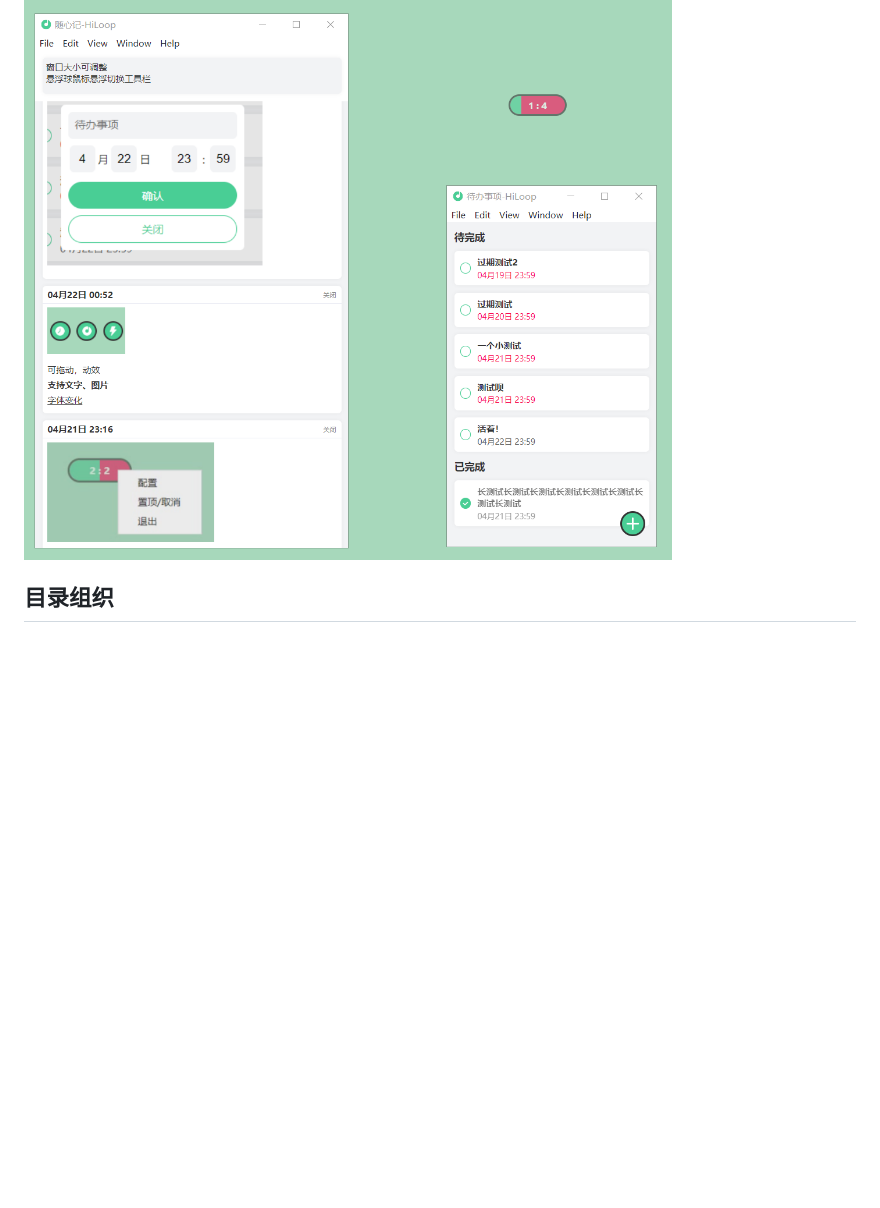
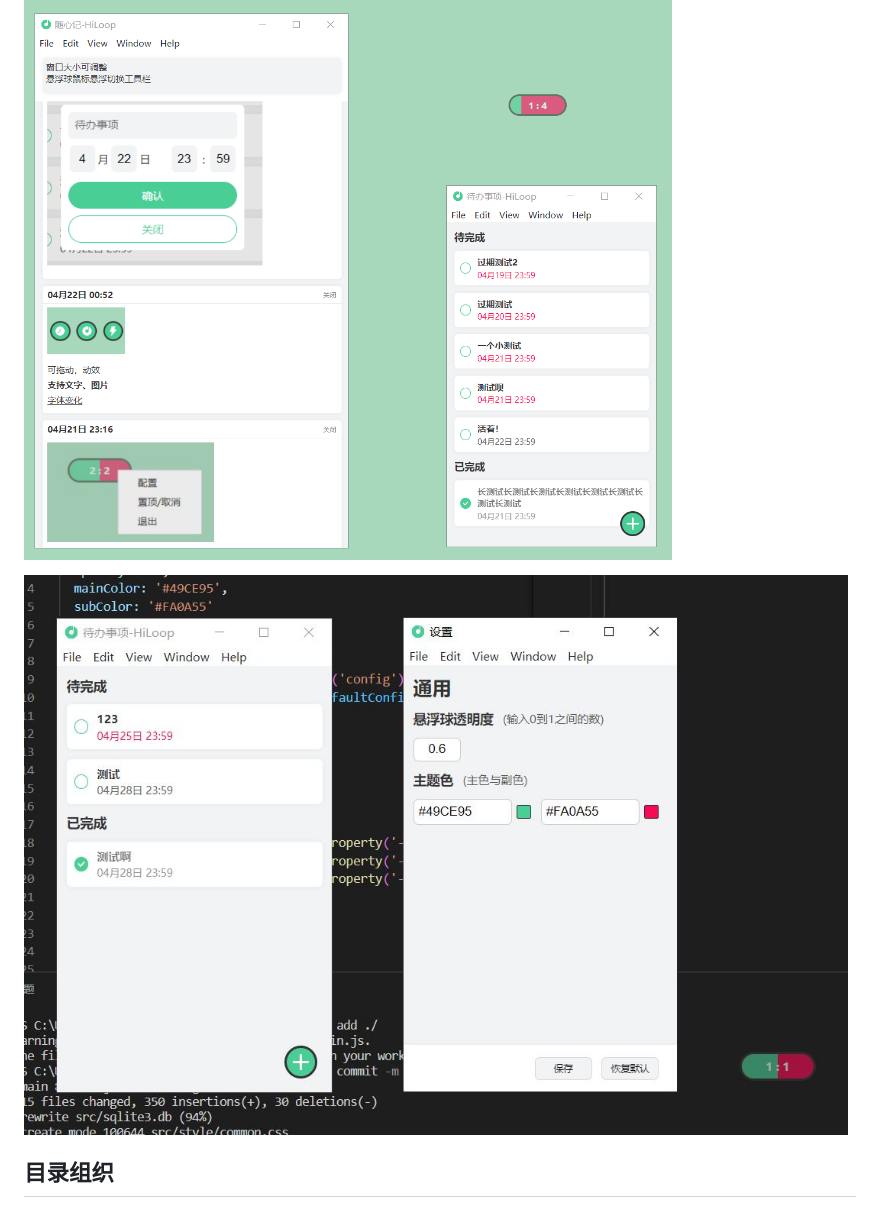
Before and after one commit to baday19/HiLoop, a Markdown page: README.md, the part around one of its changes. Drawn GitHub-style; blank space fills up the shorter version.

Commit message:
feat: update readme

```diff
--- a/README.md
+++ b/README.md
@@ -17,6 +17,8 @@ HiLoop是一个简约的桌面悬浮球工具，支持拖动及配置，提供
 ![show-1](https://raw.githubusercontent.com/baday19/HiLoop/main/doc/show-1.gif)
 
 ![show-0](https://raw.githubusercontent.com/baday19/HiLoop/main/doc/show-0.jpg)
+
+![config](https://raw.githubusercontent.com/baday19/HiLoop/main/doc/config.jpg)
 
 ## 目录组织
 
```
Also changed, not shown: other parts of README.md (+2 -0 lines).
